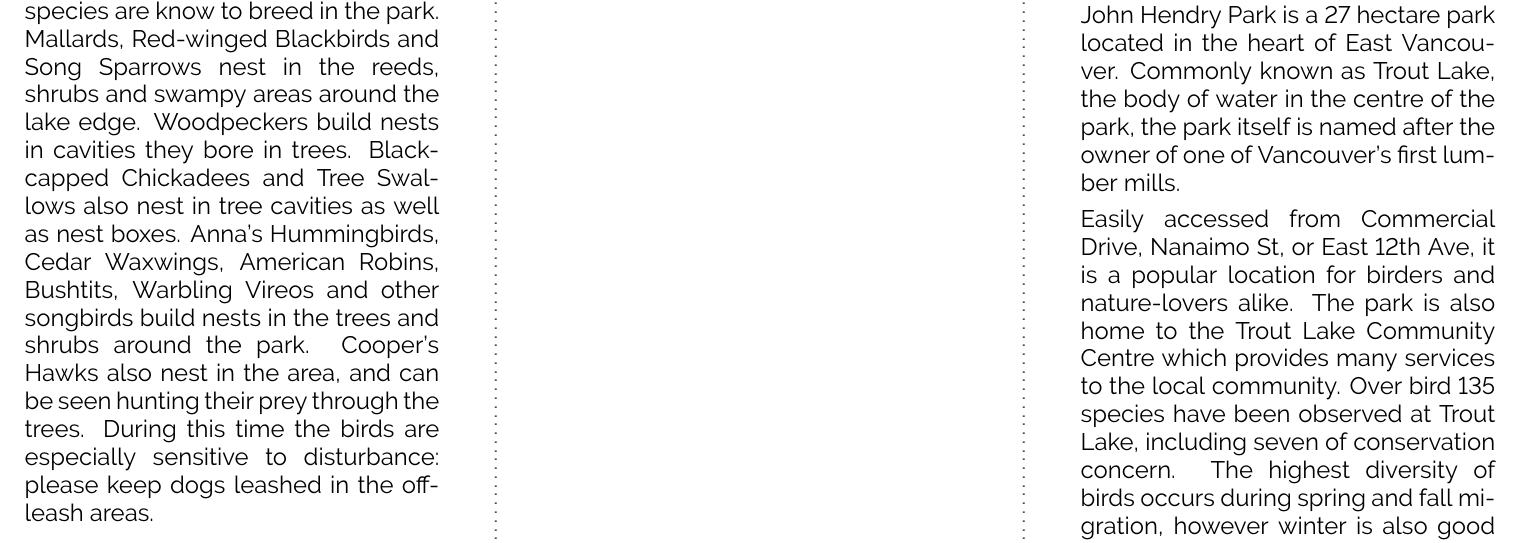
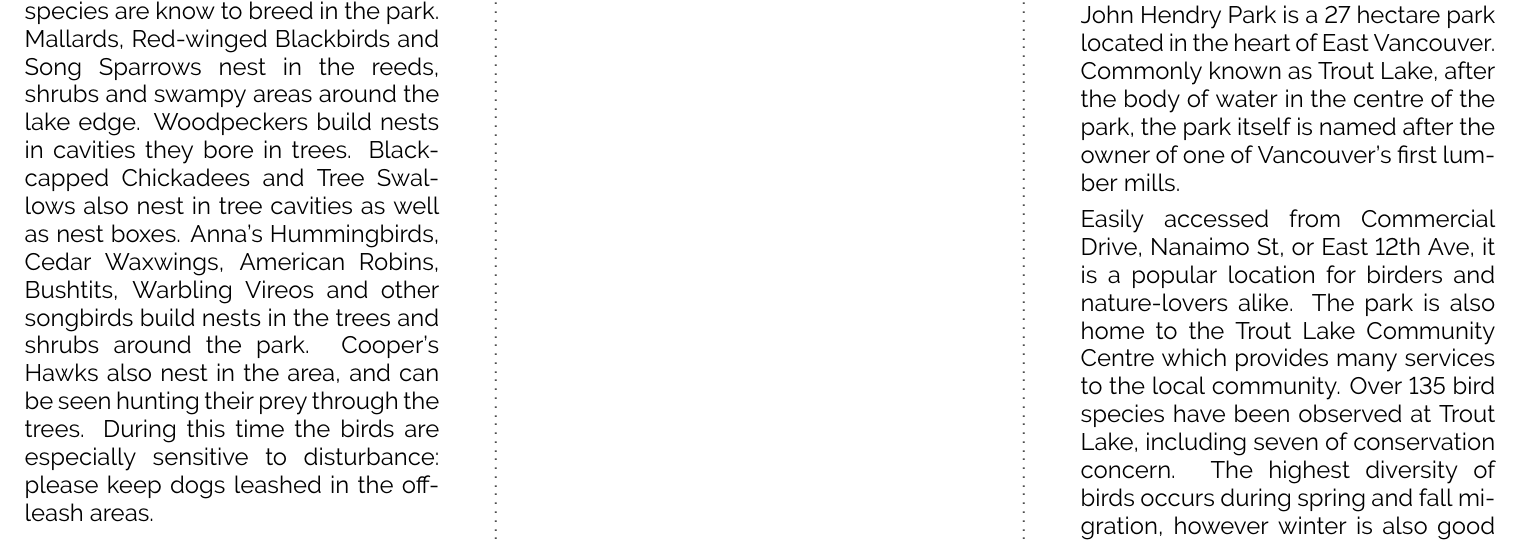
Before and after one commit to sebpardo/ebird-hotspot-leaflet, a LaTeX document (eleaflet.tex, which reads page1.tex): part of page 1 of 2, cut so that both start at the same text. Compiled offline with pdfLaTeX.

Commit message:
Fix spelling

```diff
--- a/page1.tex
+++ b/page1.tex
@@ -18,12 +18,12 @@
 
 \large
 John Hendry Park is a 27 hectare park located in the heart of East Vancouver.
-Commonly known as Trout Lake, the body of water in the centre of the park, the
+Commonly known as Trout Lake, after the body of water in the centre of the park, the
 park itself is named after the owner of one of Vancouver's first lumber mills.
 
 Easily accessed from Commercial Drive, Nanaimo St, or East 12th Ave, it is a popular location
 for birders and nature-lovers alike. The park is also home to the
 Trout Lake Community Centre which provides many services to the local community.
-Over bird 135 species have been observed at Trout Lake, including seven of conservation concern.
+Over 135 bird species have been observed at Trout Lake, including seven of conservation concern.
 The highest diversity of birds occurs during spring and fall migration, however
 winter is also good for birdwatching as many species of waterfowl spend the season there.
```
